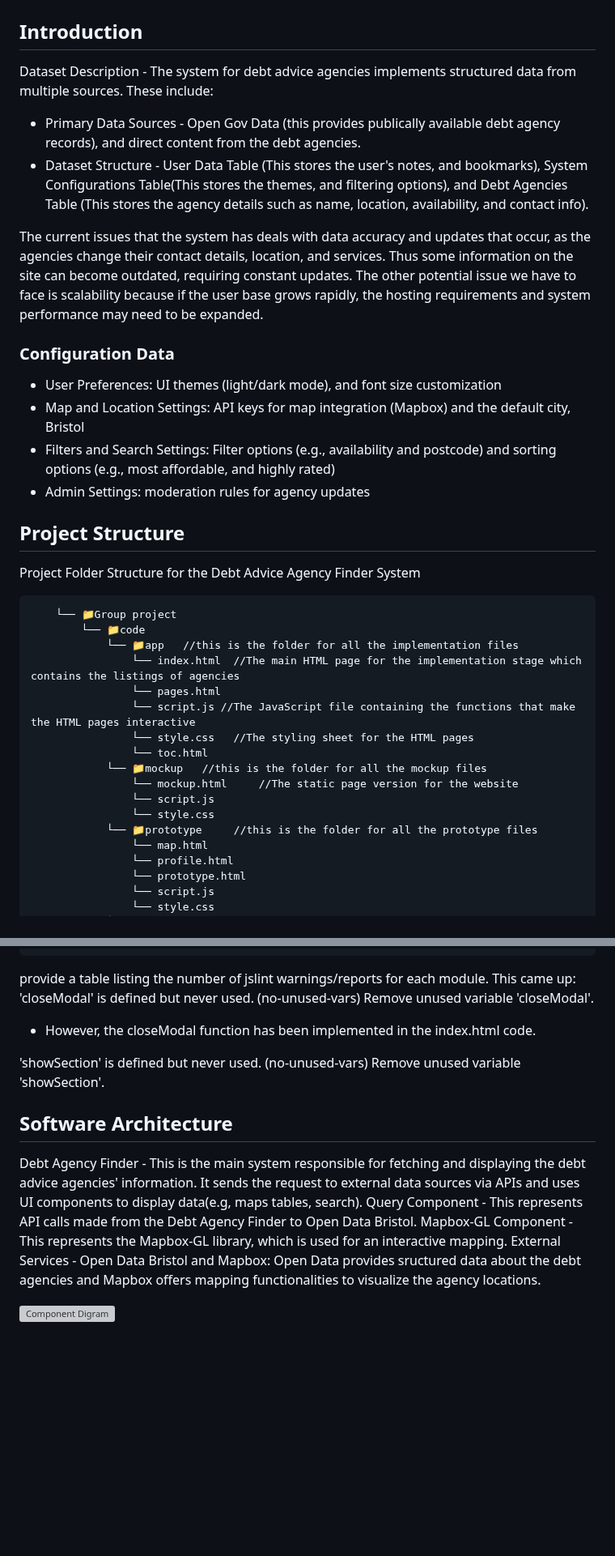
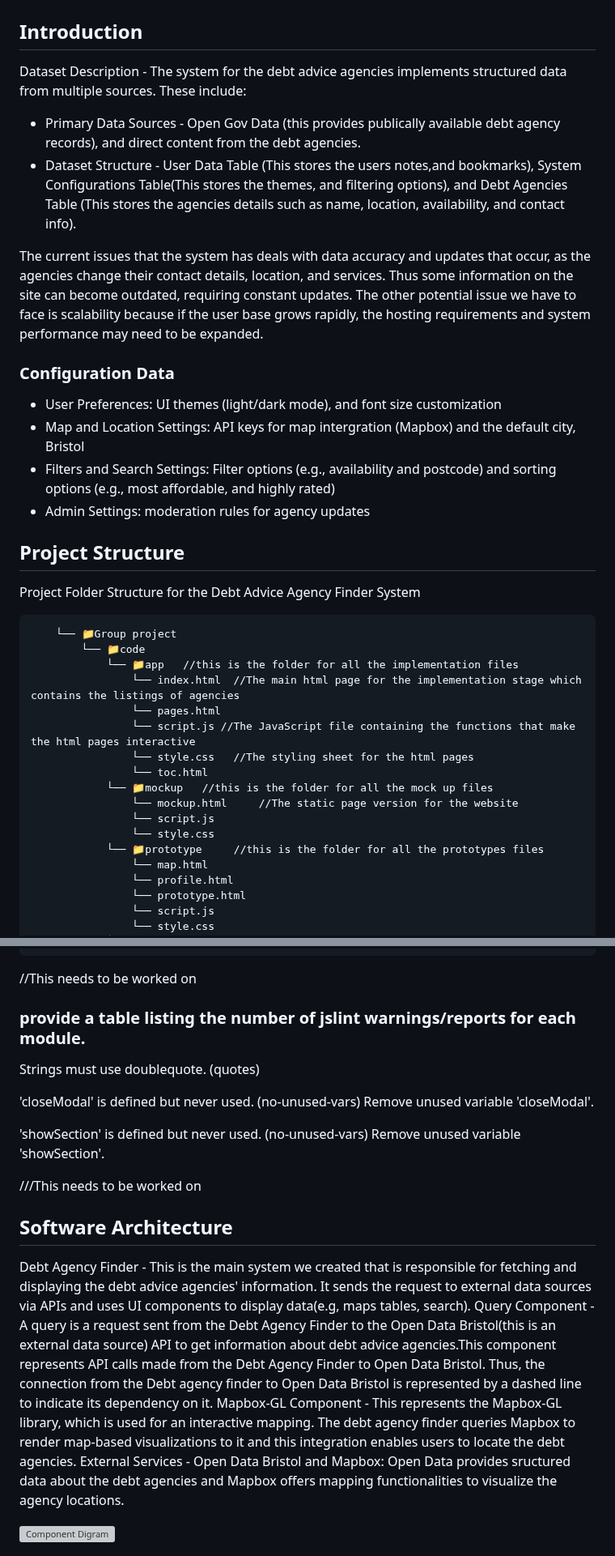
Before and after one commit to MinaCien/Info-Systems-Project, a Markdown page: implementation.md, 2 parts joined by grey strips. Shown at 81% size. Drawn GitHub-style; blank space fills up the shorter version; grey boxes are pictures that could not be loaded.

````diff
--- a/implementation.md
+++ b/implementation.md
@@ -2,39 +2,38 @@
 
 
 ## Introduction
-Dataset Description - The system for debt advice agencies implements structured data from multiple sources. These include:
+Dataset Description - The system for the debt advice agencies implements structured data from multiple sources. These include:
  * Primary Data Sources - Open Gov Data (this provides publically available debt agency records), and direct content from the debt agencies.
- * Dataset  Structure - User Data Table (This stores the user's notes, and bookmarks), System Configurations Table(This stores the themes, and filtering options), and Debt Agencies Table (This stores the agency details such as name, location, availability, and contact info).
+ * Dataset  Structure - User Data Table (This stores the users notes,and bookmarks), System Configurations Table(This stores the themes, and filtering options), and Debt Agencies Table (This stores the agencies details such as name, location, availability, and contact info).
 
 The current issues that the system has deals with data accuracy and updates that occur, as the agencies change their contact details, location, and services. Thus some information on the site can become outdated, requiring constant updates. The other potential issue we have to face is scalability because if the user base grows rapidly, the hosting requirements and system performance may need to be expanded.
 
+
 ### Configuration Data
  * User Preferences: UI themes (light/dark mode), and font size customization
- * Map and Location Settings: API keys for map integration (Mapbox) and the default city, Bristol
+ * Map and Location Settings: API keys for map intergration (Mapbox) and the default city, Bristol
  * Filters and Search Settings: Filter options (e.g., availability and postcode) and sorting options (e.g., most affordable, and highly rated)
  * Admin Settings: moderation rules for agency updates
 
 
 
-
 ## Project Structure
-
 
 Project Folder Structure for the Debt Advice Agency Finder System
 ```
     └── 📁Group project
         └── 📁code
             └── 📁app   //this is the folder for all the implementation files
-                └── index.html  //The main HTML page for the implementation stage which contains the listings of agencies
+                └── index.html  //The main html page for the implementation stage which contains the listings of agencies
                 └── pages.html
-                └── script.js //The JavaScript file containing the functions that make the HTML pages interactive
-                └── style.css   //The styling sheet for the HTML pages
+                └── script.js //The JavaScript file containing the functions that make the html pages interactive
+                └── style.css   //The styling sheet for the html pages
                 └── toc.html
-            └── 📁mockup   //this is the folder for all the mockup files
+            └── 📁mockup   //this is the folder for all the mock up files
                 └── mockup.html     //The static page version for the website
                 └── script.js
                 └── style.css
-            └── 📁prototype     //this is the folder for all the prototype files
+            └── 📁prototype     //this is the folder for all the prototypes files
                 └── map.html
                 └── profile.html
                 └── prototype.html
@@ -62,21 +61,23 @@ Project Folder Structure for the Debt Advice Agency Finder System
 ```
 
 
-provide a table listing the number of jslint warnings/reports for each module.
-This came up:
+//This needs to be worked on
+### provide a table listing the number of jslint warnings/reports for each module.
+
+Strings must use doublequote.  (quotes)
+
 'closeModal' is defined but never used.  (no-unused-vars)
 Remove unused variable 'closeModal'.
- * However, the closeModal function has been implemented in the index.html code.
 
 'showSection' is defined but never used.  (no-unused-vars)
 Remove unused variable 'showSection'.
 
 
-
+///This needs to be worked on
 ## Software Architecture
-Debt Agency Finder -  This is the main system responsible for fetching and displaying the debt advice agencies' information. It sends the request to external data sources via APIs and uses UI components to display data(e.g, maps tables, search).
-Query Component - This represents API calls made from the Debt Agency Finder to Open Data Bristol.
-Mapbox-GL Component - This represents the Mapbox-GL library, which is used for an interactive mapping.
+Debt Agency Finder -  This is the main system we created that is responsible for fetching and displaying the debt advice agencies' information. It sends the request to external data sources via APIs and uses UI components to display data(e.g, maps tables, search).
+Query Component -  A query is a request sent from the Debt Agency Finder to the Open Data Bristol(this is an external data source) API to get information about debt advice agencies.This component represents API calls made from the Debt Agency Finder to Open Data Bristol. Thus, the connection from the Debt agency finder to Open Data Bristol is represented by a dashed line to indicate its dependency on it.
+Mapbox-GL Component - This represents the Mapbox-GL library, which is used for an interactive mapping. The debt agency finder queries Mapbox to render map-based visualizations to it and this integration enables users to locate the debt agencies.
 External Services -  Open Data Bristol and Mapbox: Open Data provides sructured data about the debt agencies and Mapbox offers mapping functionalities to visualize the agency locations.
 
 ![Component Digram](images/componentdiagram.png)
````
